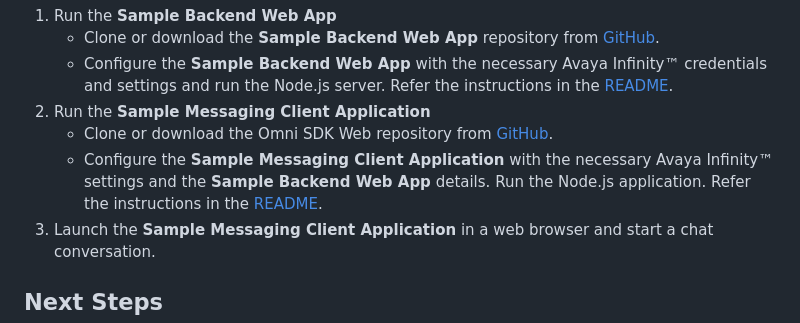
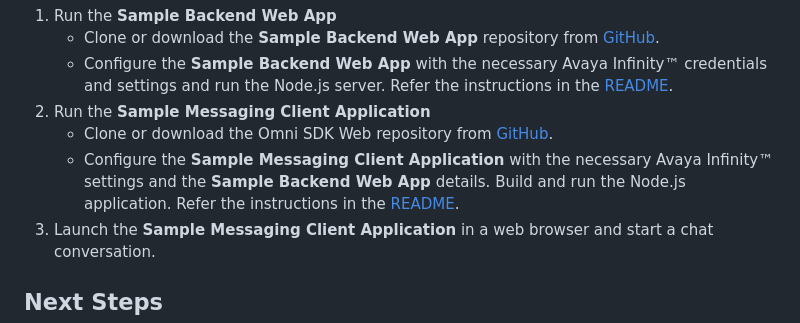
Before and after one commit to Avaya-Infinity/omni-sdk-web, a Markdown page: README.md, the part around the change. Drawn GitHub-style.

```diff
--- a/README.md
+++ b/README.md
@@ -13,7 +13,7 @@ To quickly get started with the Omni SDK and try out the web chat capabilities,
    - Configure the **Sample Backend Web App** with the necessary Avaya Infinity™ credentials and settings and run the Node.js server. Refer the instructions in the [README](https://github.com/Avaya-Infinity/omni-sdk-starter-kit/tree/main/sample-web-app-server).
 2. Run the **Sample Messaging Client Application**
    - Clone or download the Omni SDK Web repository from [GitHub](https://github.com/Avaya-Infinity/omni-sdk-web).
-   - Configure the **Sample Messaging Client Application** with the necessary Avaya Infinity™ settings and the **Sample Backend Web App** details. Run the Node.js application. Refer the instructions in the [README](sample-app-messaging).
+   - Configure the **Sample Messaging Client Application** with the necessary Avaya Infinity™ settings and the **Sample Backend Web App** details. Build and run the Node.js application. Refer the instructions in the [README](sample-app-messaging).
 3. Launch the **Sample Messaging Client Application** in a web browser and start a chat conversation.
 
 ## Next Steps
```
